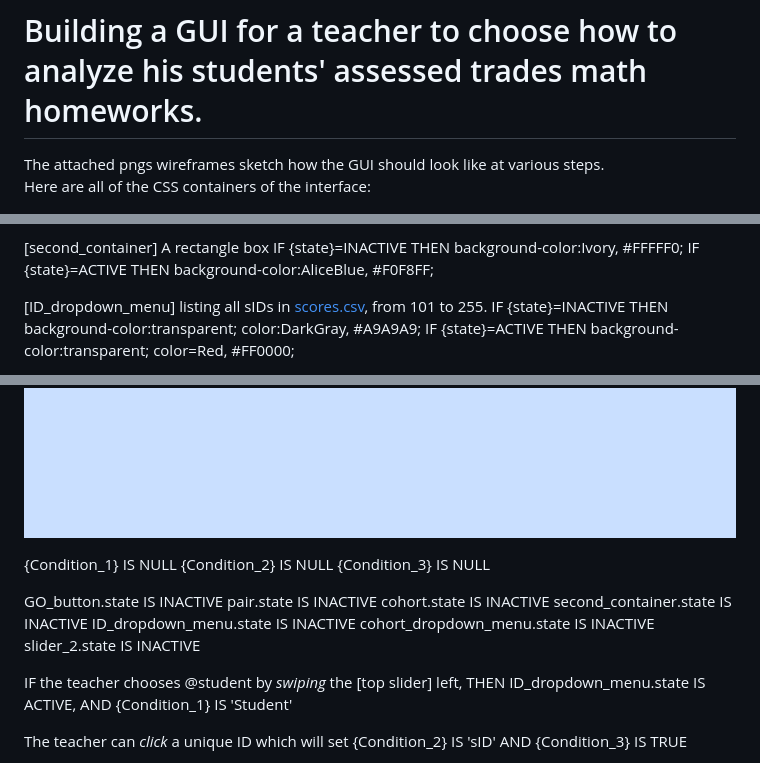
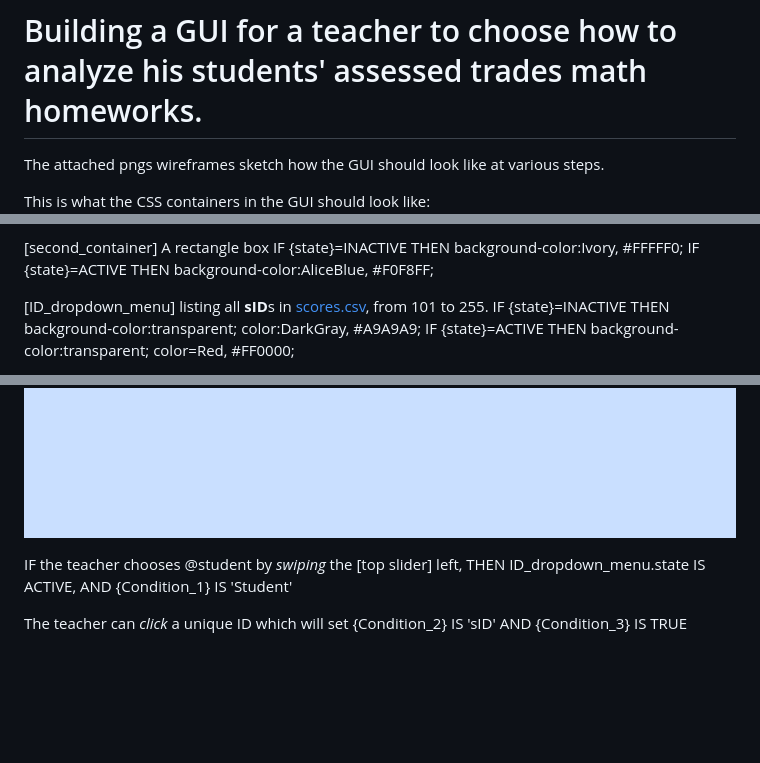
Before and after one commit to rl3280/5003_01, a Markdown page: GUI.md, 3 parts joined by grey strips. Rendered like a GitHub page; blank space fills up the shorter version.

```diff
--- a/GUI.md
+++ b/GUI.md
@@ -1,7 +1,8 @@
 # Building a GUI for a teacher to choose how to analyze his students' assessed trades math homeworks.
 
 The attached pngs wireframes sketch how the GUI should look like at various steps.
-Here are all of the CSS containers of the interface:
+
+This is what the CSS containers in the GUI should look like:
 ![css containers](img/describe.png)
 
 #### GUI Steps
@@ -72,7 +73,7 @@ Steps have an '@' character in front of them.
    IF {state}=ACTIVE THEN
       background-color:AliceBlue, #F0F8FF;
 
-[ID_dropdown_menu] listing all sIDs in <a href="dat/scores.csv">scores.csv</a>, from 101 to 255.
+[ID_dropdown_menu] listing all **sID**s in <a href="dat/scores.csv">scores.csv</a>, from 101 to 255.
    IF {state}=INACTIVE THEN
       background-color:transparent;
       color:DarkGray, #A9A9A9;
@@ -128,16 +136,4 @@ When the app is opened OR [reset button] is *clicked*, THEN @reset
 ![initial state](img/1_initial.png)
-
-{Condition_1} IS NULL
-{Condition_2} IS NULL
-{Condition_3} IS NULL
-
-GO_button.state IS INACTIVE
-pair.state IS INACTIVE
-cohort.state IS INACTIVE
-second_container.state IS INACTIVE
-ID_dropdown_menu.state IS INACTIVE
-cohort_dropdown_menu.state IS INACTIVE
-slider_2.state IS INACTIVE
 
 </step>
 
```
Also changed, not shown: other parts of GUI.md (+32 -9 lines).
